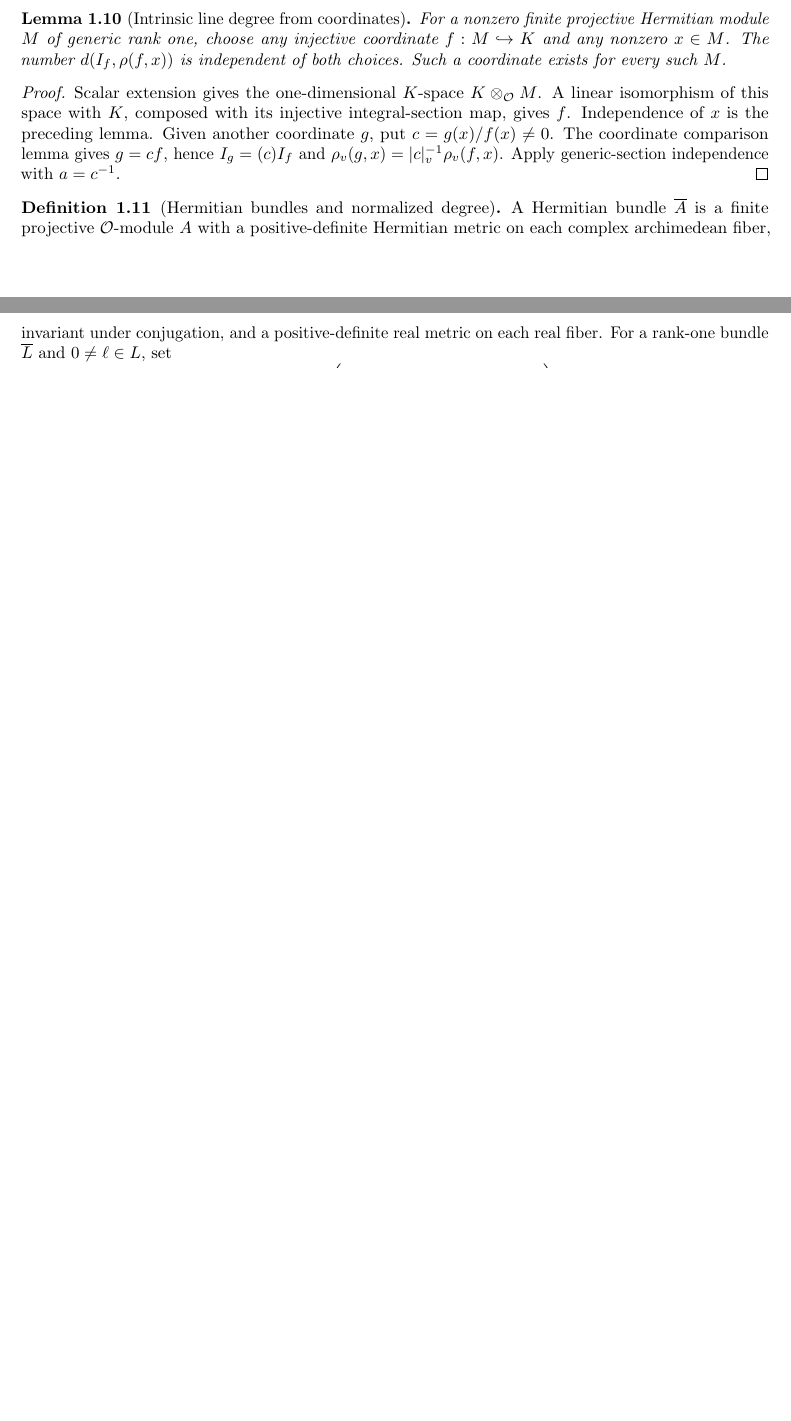
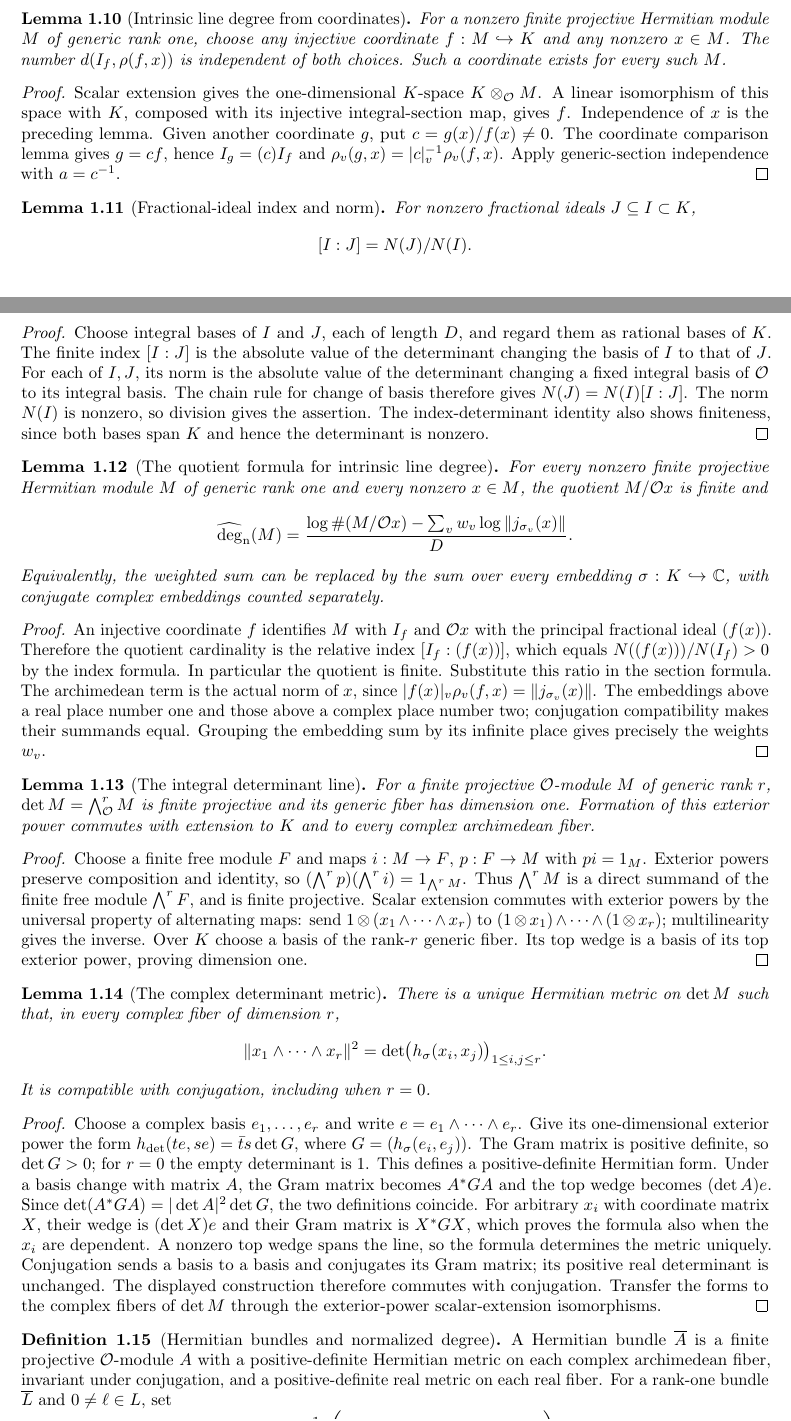
Before and after one commit to YijunYuan/AdelicBostConjecture, a LaTeX thesis (blueprint/src/web.tex, which reads blueprint/src/arithmetic.tex): two parts of pages 3 and 4 of 24 before the commit and two parts of pages 3 and 4 of 25 after it, joined at a grey line, cut so that both start at the same text, the shorter picture padded with empty space. Compiled offline with pdfLaTeX.

Commit message:
workspace[0005 r1] horizon BOST-GEOM: integrate 0004-horizon-BOST-GEOM
Archon-Run: 0005
Archon-Round: 1
Archon-Role: horizon
Archon-Session: 0004-horizon-BOST-GEOM
Archon-Task: BOST-GEOM
Archon-Projects: BostConjecture
Archon-Commit: integration

```diff
--- a/blueprint/src/arithmetic.tex
+++ b/blueprint/src/arithmetic.tex
@@ -188,9 +188,105 @@ $I_g=(c)I_f$ and $\rho_v(g,x)=|c|_v^{-1}\rho_v(f,x)$.
 Apply generic-section independence with $a=c^{-1}$.
 \end{proof}
 
+\begin{lemma}[Fractional-ideal index and norm]
+\label{lem:fractional-ideal-index}\notready
+For nonzero fractional ideals $J\subseteq I\subset K$,
+\[
+ [I:J]=N(J)/N(I).
+\]
+\end{lemma}
+\begin{proof}
+Choose integral bases of $I$ and $J$, each of length $D$, and regard them
+as rational bases of $K$. The finite index $[I:J]$ is the absolute value
+of the determinant changing the basis of $I$ to that of $J$. For each of
+$I,J$, its norm is the absolute value of the determinant changing a fixed
+integral basis of $\Ocal$ to its integral basis. The chain rule for change
+of basis therefore gives $N(J)=N(I)[I:J]$. The norm $N(I)$ is nonzero,
+so division gives the assertion. The index-determinant identity also
+shows finiteness, since both bases span $K$ and hence the determinant
+is nonzero.
+\end{proof}
+
+\begin{lemma}[The quotient formula for intrinsic line degree]
+\label{lem:line-degree-quotient-formula}
+\uses{lem:intrinsic-line-degree,lem:fractional-ideal-index}\notready
+For every nonzero finite projective Hermitian module $M$ of generic rank
+one and every nonzero $x\in M$, the quotient $M/\Ocal x$ is finite and
+\[
+ \degn(M)=\frac{\log\#(M/\Ocal x)
+   -\sum_v w_v\log\|j_{\sigma_v}(x)\|}{D}.
+\]
+Equivalently, the weighted sum can be replaced by the sum over every
+embedding $\sigma:K\hookrightarrow\mathbb C$, with conjugate complex
+embeddings counted separately.
+\end{lemma}
+\begin{proof}
+An injective coordinate $f$ identifies $M$ with $I_f$ and $\Ocal x$
+with the principal fractional ideal $(f(x))$. Therefore the quotient
+cardinality is the relative index $[I_f:(f(x))]$, which equals
+$N((f(x)))/N(I_f)>0$ by the index formula. In particular the quotient
+is finite. Substitute this ratio in the section formula. The archimedean
+term is the actual norm of $x$, since
+$|f(x)|_v\rho_v(f,x)=\|j_{\sigma_v}(x)\|$.
+The embeddings above a real place number one and those above a complex
+place number two; conjugation compatibility makes their summands equal.
+Grouping the embedding sum by its infinite place gives precisely the weights $w_v$.
+\end{proof}
+
+\begin{lemma}[The integral determinant line]
+\label{lem:integral-determinant-line}\notready
+For a finite projective $\Ocal$-module $M$ of generic rank $r$,
+$\det M=\bigwedge^r_{\Ocal}M$ is finite projective and its generic fiber
+has dimension one. Formation of this exterior power commutes with
+extension to $K$ and to every complex archimedean fiber.
+\end{lemma}
+\begin{proof}
+Choose a finite free module $F$ and maps $i:M\to F$, $p:F\to M$ with
+$pi=1_M$. Exterior powers preserve composition and identity, so
+$(\bigwedge^r p)(\bigwedge^r i)=1_{\bigwedge^r M}$. Thus $\bigwedge^r M$
+is a direct summand of the finite free module $\bigwedge^r F$, and is
+finite projective. Scalar extension commutes with exterior powers by
+the universal property of alternating maps: send
+$1\otimes(x_1\wedge\cdots\wedge x_r)$ to
+$(1\otimes x_1)\wedge\cdots\wedge(1\otimes x_r)$; multilinearity gives
+the inverse. Over $K$ choose a basis of the rank-$r$ generic fiber.
+Its top wedge is a basis of its top exterior power, proving dimension one.
+\end{proof}
+
+\begin{lemma}[The complex determinant metric]
+\label{lem:determinant-metric}
+\uses{def:hermitian-metric,lem:integral-determinant-line}
+\source{bost-specht-manuscript:page-0003}\notready
+There is a unique Hermitian metric on $\det M$ such that, in every complex
+fiber of dimension $r$,
+\[
+ \|x_1\wedge\cdots\wedge x_r\|^2
+   =\det\bigl(h_\sigma(x_i,x_j)\bigr)_{1\le i,j\le r}.
+\]
+It is compatible with conjugation, including when $r=0$.
+\end{lemma}
+\begin{proof}
+Choose a complex basis $e_1,\ldots,e_r$ and write $e=e_1\wedge\cdots\wedge e_r$.
+Give its one-dimensional exterior power the form
+$h_{\det}(te,se)=\bar t s\det G$, where $G=(h_\sigma(e_i,e_j))$.
+The Gram matrix is positive definite, so $\det G>0$; for $r=0$ the
+empty determinant is $1$. This defines a positive-definite Hermitian form.
+Under a basis change with matrix $A$, the Gram matrix becomes $A^*GA$
+and the top wedge becomes $(\det A)e$. Since
+$\det(A^*GA)=|\det A|^2\det G$, the two definitions coincide.
+For arbitrary $x_i$ with coordinate matrix $X$, their wedge is
+$(\det X)e$ and their Gram matrix is $X^*GX$, which proves the formula
+also when the $x_i$ are dependent. A nonzero top wedge spans the line,
+so the formula determines the metric uniquely.
+Conjugation sends a basis to a basis and conjugates its Gram matrix;
+its positive real determinant is unchanged. The displayed construction
+therefore commutes with conjugation. Transfer the forms to the complex
+fibers of $\det M$ through the exterior-power scalar-extension isomorphisms.
+\end{proof}
+
 \begin{definition}[Hermitian bundles and normalized degree]
 \label{def:hermitian-degree}
-\uses{def:hermitian-metric,lem:line-degree-section-independence}
+\uses{def:hermitian-metric,lem:line-degree-quotient-formula,lem:determinant-metric}
 \source{bost-specht-manuscript:page-0002,bost-specht-manuscript:page-0003}\notready
 A Hermitian bundle $\overline A$ is a finite projective $\Ocal$-module $A$
 with a positive-definite Hermitian metric on each complex archimedean fiber,
```
Also changed, not shown: CONTRIBUTIONS.md (+14 -0 lines), blueprint/OPEN_PROOFS.md (+5 -2 lines), verification/RESULTS.md (+15 -0 lines), 6 other files.
